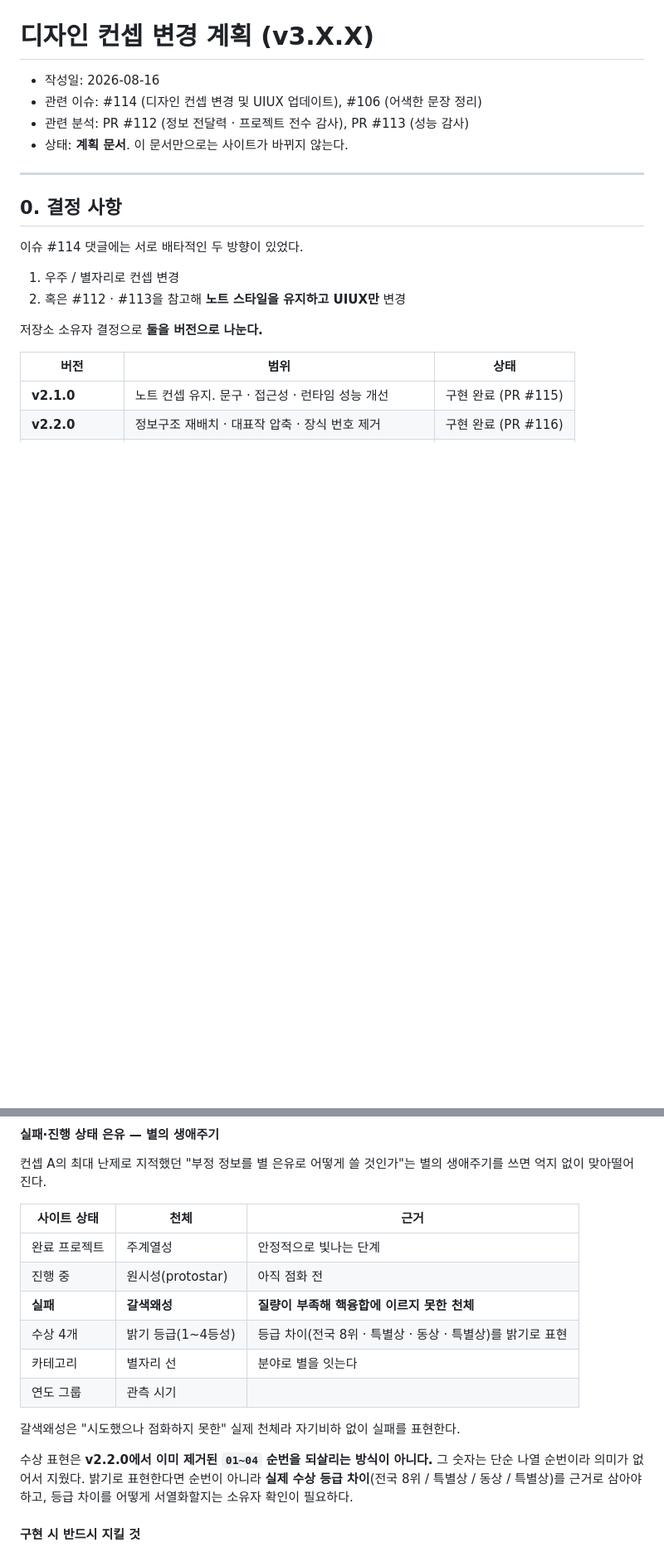
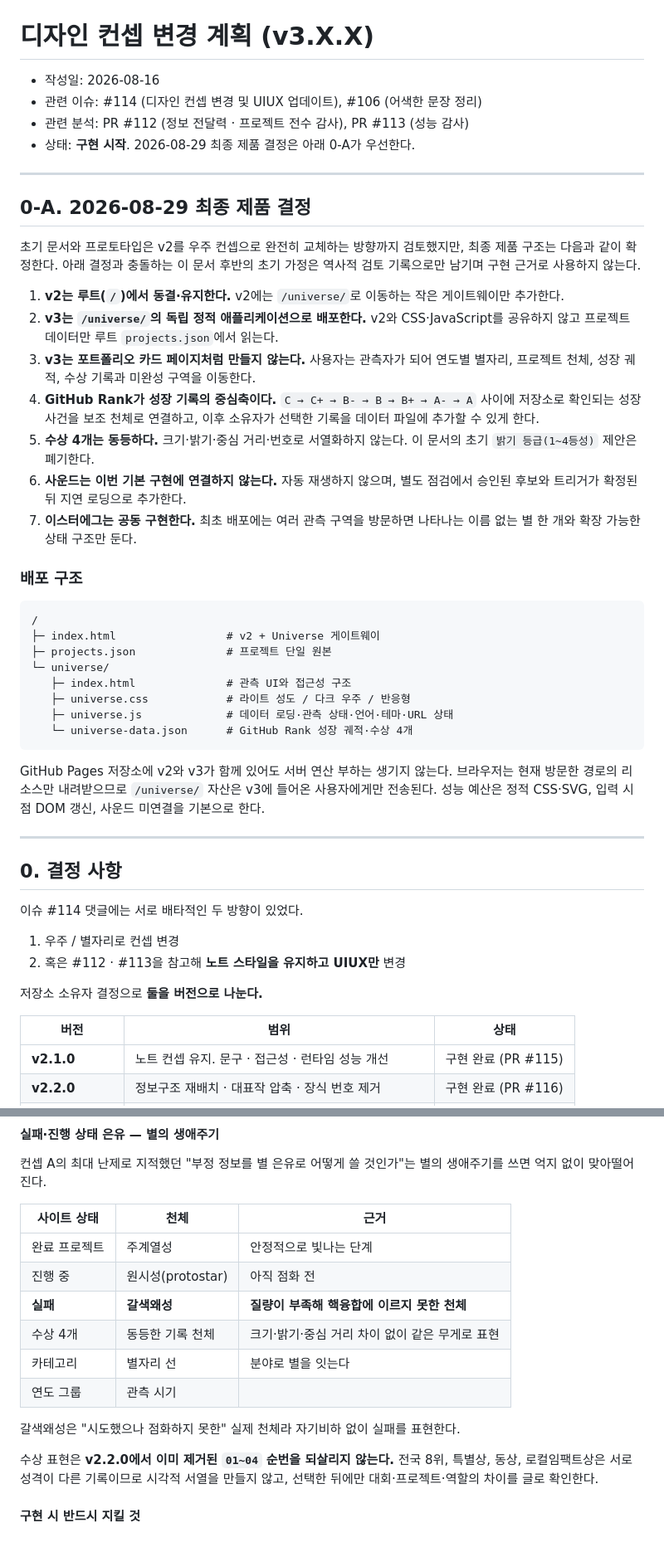
Before and after one commit to pachir1su/pachir1su.github.io, a Markdown page: docs/design-concept-v3.md, 2 parts joined by grey strips. Shown at 83% size. Drawn GitHub-style; blank space fills up the shorter version.

Commit message:
docs: finalize v3 product direction

````diff
--- a/docs/design-concept-v3.md
+++ b/docs/design-concept-v3.md
@@ -3,7 +3,48 @@
 - 작성일: 2026-08-16
 - 관련 이슈: #114 (디자인 컨셉 변경 및 UIUX 업데이트), #106 (어색한 문장 정리)
 - 관련 분석: PR #112 (정보 전달력 · 프로젝트 전수 감사), PR #113 (성능 감사)
-- 상태: **계획 문서**. 이 문서만으로는 사이트가 바뀌지 않는다.
+- 상태: **구현 시작**. 2026-08-29 최종 제품 결정은 아래 0-A가 우선한다.
+
+---
+
+## 0-A. 2026-08-29 최종 제품 결정
+
+초기 문서와 프로토타입은 v2를 우주 컨셉으로 완전히 교체하는 방향까지 검토했지만,
+최종 제품 구조는 다음과 같이 확정한다. 아래 결정과 충돌하는 이 문서 후반의 초기 가정은
+역사적 검토 기록으로만 남기며 구현 근거로 사용하지 않는다.
+
+1. **v2는 루트(`/`)에서 동결·유지한다.** v2에는 `/universe/`로 이동하는 작은
+   게이트웨이만 추가한다.
+2. **v3는 `/universe/`의 독립 정적 애플리케이션으로 배포한다.** v2와 CSS·JavaScript를
+   공유하지 않고 프로젝트 데이터만 루트 `projects.json`에서 읽는다.
+3. **v3는 포트폴리오 카드 페이지처럼 만들지 않는다.** 사용자는 관측자가 되어 연도별
+   별자리, 프로젝트 천체, 성장 궤적, 수상 기록과 미완성 구역을 이동한다.
+4. **GitHub Rank가 성장 기록의 중심축이다.** `C → C+ → B- → B → B+ → A- → A`
+   사이에 저장소로 확인되는 성장 사건을 보조 천체로 연결하고, 이후 소유자가 선택한
+   기록을 데이터 파일에 추가할 수 있게 한다.
+5. **수상 4개는 동등하다.** 크기·밝기·중심 거리·번호로 서열화하지 않는다. 이 문서의
+   초기 `밝기 등급(1~4등성)` 제안은 폐기한다.
+6. **사운드는 이번 기본 구현에 연결하지 않는다.** 자동 재생하지 않으며, 별도 점검에서
+   승인된 후보와 트리거가 확정된 뒤 지연 로딩으로 추가한다.
+7. **이스터에그는 공동 구현한다.** 최초 배포에는 여러 관측 구역을 방문하면 나타나는
+   이름 없는 별 한 개와 확장 가능한 상태 구조만 둔다.
+
+### 배포 구조
+
+```text
+/
+├─ index.html                 # v2 + Universe 게이트웨이
+├─ projects.json              # 프로젝트 단일 원본
+└─ universe/
+   ├─ index.html              # 관측 UI와 접근성 구조
+   ├─ universe.css            # 라이트 성도 / 다크 우주 / 반응형
+   ├─ universe.js             # 데이터 로딩·관측 상태·언어·테마·URL 상태
+   └─ universe-data.json      # GitHub Rank 성장 궤적·수상 4개
+```
+
+GitHub Pages 저장소에 v2와 v3가 함께 있어도 서버 연산 부하는 생기지 않는다. 브라우저는
+현재 방문한 경로의 리소스만 내려받으므로 `/universe/` 자산은 v3에 들어온 사용자에게만
+전송된다. 성능 예산은 정적 CSS·SVG, 입력 시점 DOM 갱신, 사운드 미연결을 기본으로 한다.
 
 ---
 
@@ -174,16 +215,15 @@ data-en / data-ko 이중 언어 계약 유지
 | 완료 프로젝트 | 주계열성 | 안정적으로 빛나는 단계 |
 | 진행 중 | 원시성(protostar) | 아직 점화 전 |
 | **실패** | **갈색왜성** | **질량이 부족해 핵융합에 이르지 못한 천체** |
-| 수상 4개 | 밝기 등급(1~4등성) | 등급 차이(전국 8위 · 특별상 · 동상 · 특별상)를 밝기로 표현 |
+| 수상 4개 | 동등한 기록 천체 | 크기·밝기·중심 거리 차이 없이 같은 무게로 표현 |
 | 카테고리 | 별자리 선 | 분야로 별을 잇는다 |
 | 연도 그룹 | 관측 시기 | |
 
 갈색왜성은 "시도했으나 점화하지 못한" 실제 천체라 자기비하 없이 실패를 표현한다.
 
-수상 표현은 **v2.2.0에서 이미 제거된 `01~04` 순번을 되살리는 방식이 아니다.**
-그 숫자는 단순 나열 순번이라 의미가 없어서 지웠다. 밝기로 표현한다면 순번이 아니라
-**실제 수상 등급 차이**(전국 8위 / 특별상 / 동상 / 특별상)를 근거로 삼아야 하고,
-등급 차이를 어떻게 서열화할지는 소유자 확인이 필요하다.
+수상 표현은 **v2.2.0에서 이미 제거된 `01~04` 순번을 되살리지 않는다.** 전국 8위,
+특별상, 동상, 로컬임팩트상은 서로 성격이 다른 기록이므로 시각적 서열을 만들지 않고,
+선택한 뒤에만 대회·프로젝트·역할의 차이를 글로 확인한다.
 
 #### 구현 시 반드시 지킬 것
 
````
Also changed, not shown: other parts of docs/design-concept-v3.md (+13 -11 lines).
